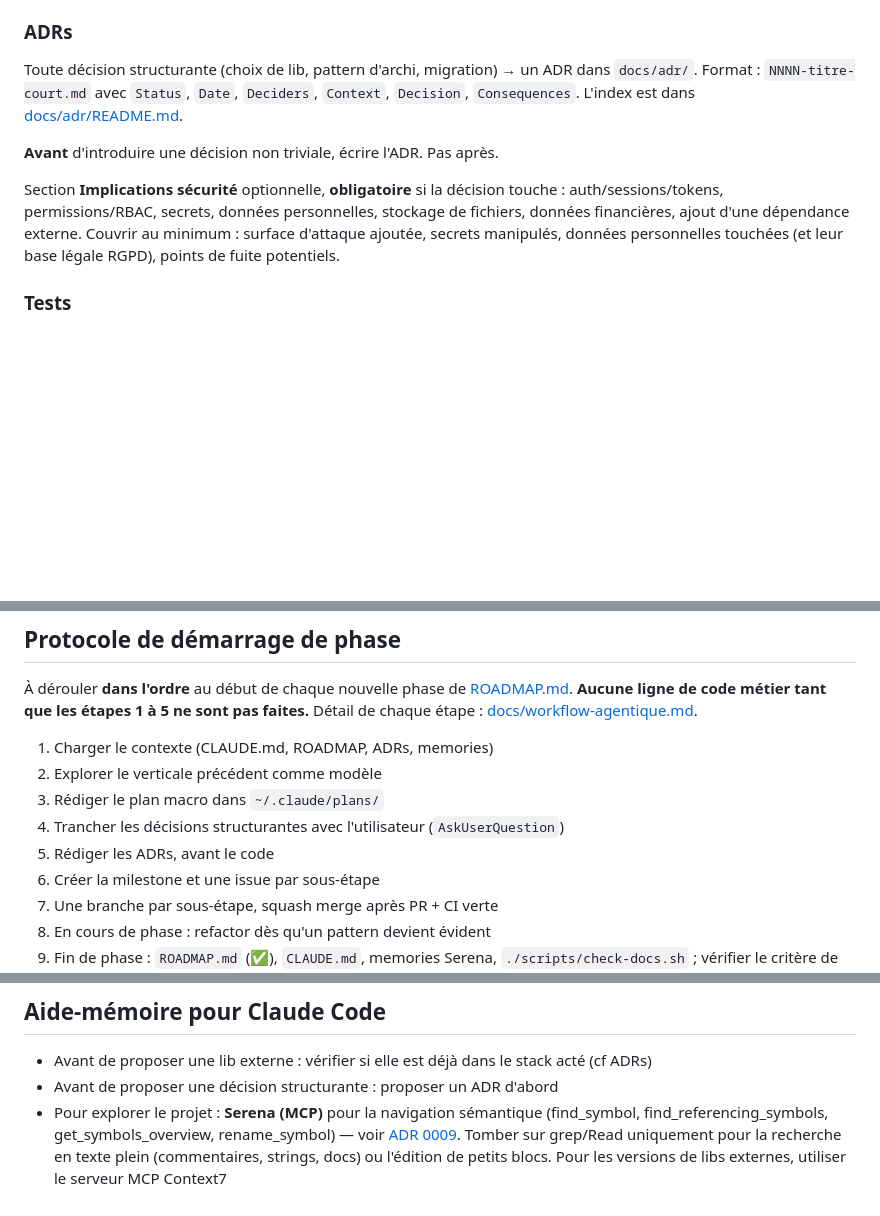
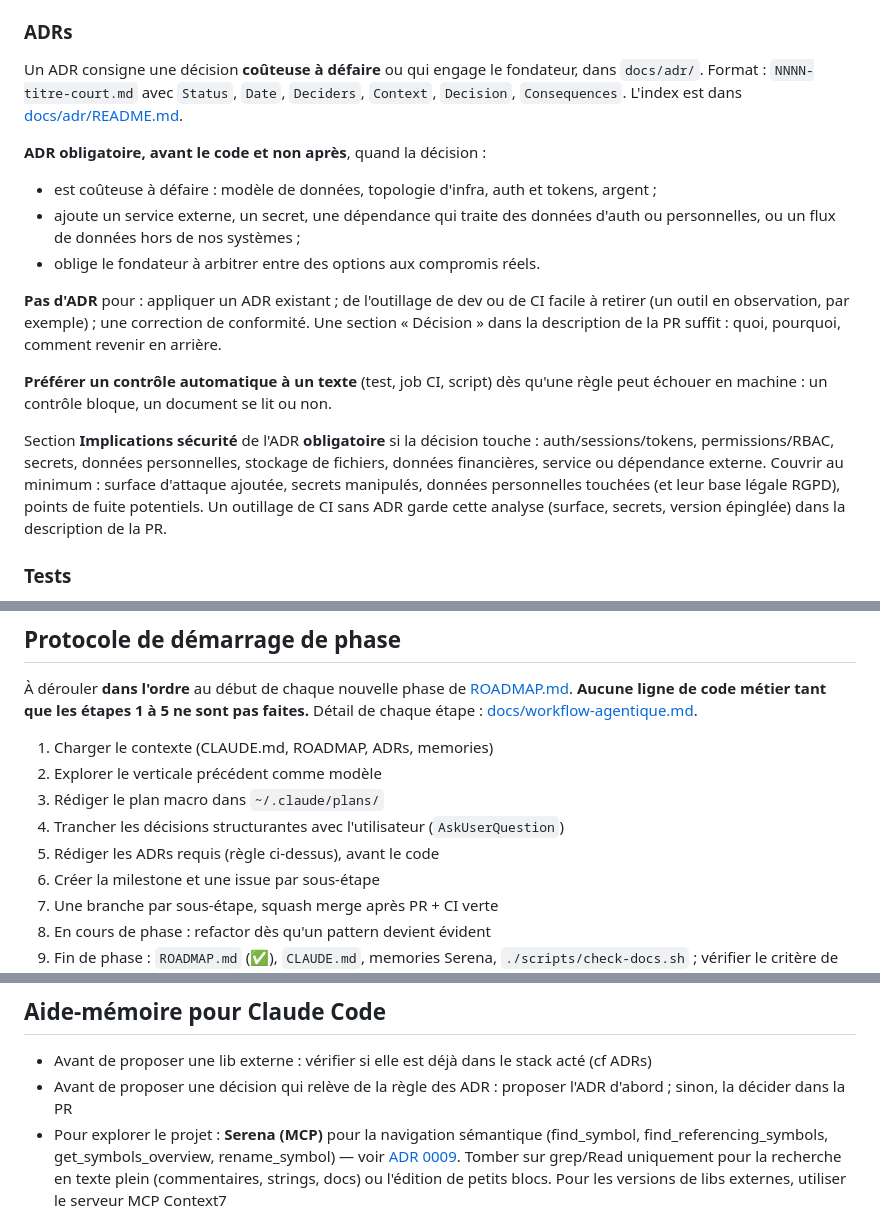
Before and after one commit to maxgloag/cordeau, a Markdown page: CLAUDE.md, 3 parts joined by grey strips. Drawn GitHub-style; blank space fills up the shorter version.

Commit message:
docs: règle des ADR à deux niveaux, contrôle automatique préféré au texte
Co-Authored-By: Claude Sonnet 5.5 <noreply@anthropic.com>

```diff
--- a/CLAUDE.md
+++ b/CLAUDE.md
@@ -65,11 +65,19 @@ Squash merge sur `main`. `main` est protégée : PR obligatoire, CI verte requis
 
 ### ADRs
 
-Toute décision structurante (choix de lib, pattern d'archi, migration) → un ADR dans `docs/adr/`. Format : `NNNN-titre-court.md` avec `Status`, `Date`, `Deciders`, `Context`, `Decision`, `Consequences`. L'index est dans [docs/adr/README.md](docs/adr/README.md).
+Un ADR consigne une décision **coûteuse à défaire** ou qui engage le fondateur, dans `docs/adr/`. Format : `NNNN-titre-court.md` avec `Status`, `Date`, `Deciders`, `Context`, `Decision`, `Consequences`. L'index est dans [docs/adr/README.md](docs/adr/README.md).
 
-**Avant** d'introduire une décision non triviale, écrire l'ADR. Pas après.
+**ADR obligatoire, avant le code et non après**, quand la décision :
 
-Section **Implications sécurité** optionnelle, **obligatoire** si la décision touche : auth/sessions/tokens, permissions/RBAC, secrets, données personnelles, stockage de fichiers, données financières, ajout d'une dépendance externe. Couvrir au minimum : surface d'attaque ajoutée, secrets manipulés, données personnelles touchées (et leur base légale RGPD), points de fuite potentiels.
+- est coûteuse à défaire : modèle de données, topologie d'infra, auth et tokens, argent ;
+- ajoute un service externe, un secret, une dépendance qui traite des données d'auth ou personnelles, ou un flux de données hors de nos systèmes ;
+- oblige le fondateur à arbitrer entre des options aux compromis réels.
+
+**Pas d'ADR** pour : appliquer un ADR existant ; de l'outillage de dev ou de CI facile à retirer (un outil en observation, par exemple) ; une correction de conformité. Une section « Décision » dans la description de la PR suffit : quoi, pourquoi, comment revenir en arrière.
+
+**Préférer un contrôle automatique à un texte** (test, job CI, script) dès qu'une règle peut échouer en machine : un contrôle bloque, un document se lit ou non.
+
+Section **Implications sécurité** de l'ADR **obligatoire** si la décision touche : auth/sessions/tokens, permissions/RBAC, secrets, données personnelles, stockage de fichiers, données financières, service ou dépendance externe. Couvrir au minimum : surface d'attaque ajoutée, secrets manipulés, données personnelles touchées (et leur base légale RGPD), points de fuite potentiels. Un outillage de CI sans ADR garde cette analyse (surface, secrets, version épinglée) dans la description de la PR.
 
 ### Tests
 
@@ -127,7 +135,7 @@ sleep 3 && gh run list --branch <branch> --workflow CI --limit 1 --json database
 2. Explorer le verticale précédent comme modèle
 3. Rédiger le plan macro dans `~/.claude/plans/`
 4. Trancher les décisions structurantes avec l'utilisateur (`AskUserQuestion`)
-5. Rédiger les ADRs, avant le code
+5. Rédiger les ADRs requis (règle ci-dessus), avant le code
 6. Créer la milestone et une issue par sous-étape
 7. Une branche par sous-étape, squash merge après PR + CI verte
 8. En cours de phase : refactor dès qu'un pattern devient évident
@@ -162,7 +170,7 @@ Si une de ces règles s'applique mais que tu juges qu'elle ne sert à rien dans
 ## Aide-mémoire pour Claude Code
 
 - Avant de proposer une lib externe : vérifier si elle est déjà dans le stack acté (cf ADRs)
-- Avant de proposer une décision structurante : proposer un ADR d'abord
+- Avant de proposer une décision qui relève de la règle des ADR : proposer l'ADR d'abord ; sinon, la décider dans la PR
 - Pour explorer le projet : **Serena (MCP)** pour la navigation sémantique (find_symbol, find_referencing_symbols, get_symbols_overview, rename_symbol) — voir [ADR 0009](docs/adr/0009-serena-mcp-outillage-semantique.md). Tomber sur grep/Read uniquement pour la recherche en texte plein (commentaires, strings, docs) ou l'édition de petits blocs. Pour les versions de libs externes, utiliser le serveur MCP Context7
 - Serena tient ses propres memories versionnées dans `.serena/memories/` (project_overview, architecture, conventions). À lire en début de tâche complexe, et à mettre à jour en fin de phase au même rythme que `CLAUDE.md`
 - Quand l'utilisateur référence une page Notion, utiliser le serveur MCP Notion (workspace Cordeau uniquement)
```
